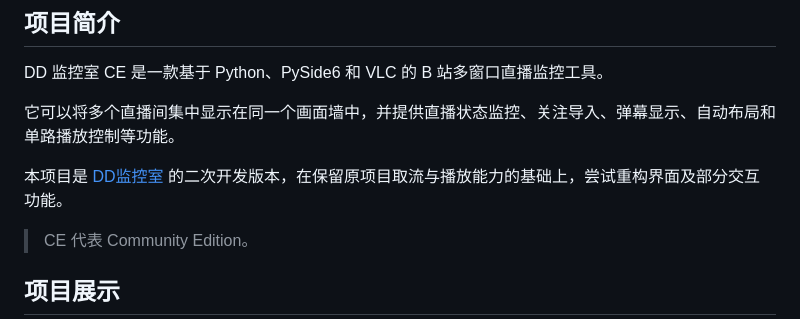
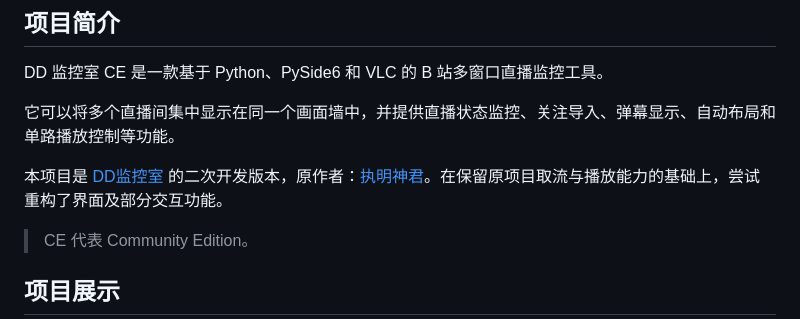
Before and after one commit to Lanpropro/DD_Monitor_CE, a Markdown page: README.md, the part around the change. Rendered like a GitHub page.

Commit message:
docs: 补充原作者信息

```diff
--- a/README.md
+++ b/README.md
@@ -22,7 +22,7 @@ DD 监控室 CE 是一款基于 Python、PySide6 和 VLC 的 B 站多窗口直
 
 它可以将多个直播间集中显示在同一个画面墙中，并提供直播状态监控、关注导入、弹幕显示、自动布局和单路播放控制等功能。
 
-本项目是 [DD监控室](https://gitee.com/zhimingshenjun/DD_Monitor_latest) 的二次开发版本，在保留原项目取流与播放能力的基础上，尝试重构界面及部分交互功能。
+本项目是 [DD监控室](https://gitee.com/zhimingshenjun/DD_Monitor_latest) 的二次开发版本，原作者：[执明神君](https://space.bilibili.com/637783)。在保留原项目取流与播放能力的基础上，尝试重构了界面及部分交互功能。
 
 > CE 代表 Community Edition。
 
```
